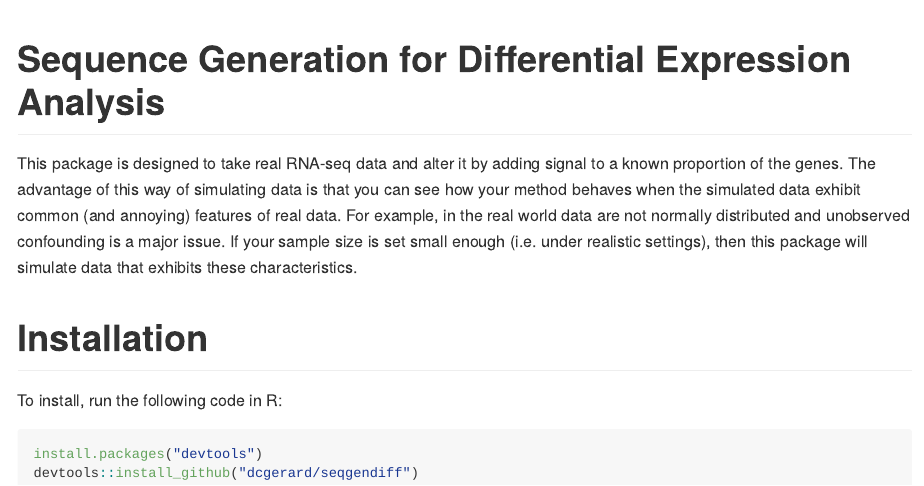
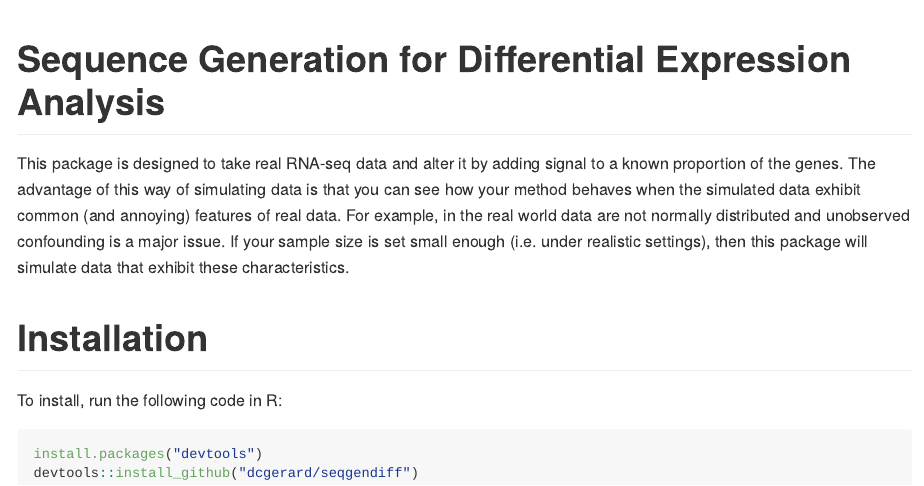
Before and after one commit to dcgerard/seqgendiff, an R Markdown document (README.Rmd): the page in a window 1100 px wide, from its top. The pictures show the output file README.md that the author committed with the source, drawn offline in the style of GitHub; badge pictures from the web are left out.

Commit message:
small readme change

```diff
--- a/README.Rmd
+++ b/README.Rmd
@@ -18,7 +18,7 @@ knitr::opts_chunk$set(
 [![Coverage Status](https://img.shields.io/codecov/c/github/dcgerard/seqgendiff/master.svg)](https://codecov.io/github/dcgerard/seqgendiff?branch=master)
 [![License: GPL v3](https://img.shields.io/badge/License-GPL%20v3-blue.svg)](http://www.gnu.org/licenses/gpl-3.0)
 
-This package is designed to take real RNA-seq data and alter it by adding signal to a known proportion of the genes. The advantage of this way of simulating data is that you can see how your method behaves when the simulated data exhibit common (and annoying) features of real data. For example, in the real world data are not normally distributed and unobserved confounding is a major issue. If your sample size is set small enough (i.e. under realistic settings), then this package will simulate data that exhibits these characteristics.
+This package is designed to take real RNA-seq data and alter it by adding signal to a known proportion of the genes. The advantage of this way of simulating data is that you can see how your method behaves when the simulated data exhibit common (and annoying) features of real data. For example, in the real world data are not normally distributed and unobserved confounding is a major issue. If your sample size is set small enough (i.e. under realistic settings), then this package will simulate data that exhibit these characteristics.
 
 # Installation
 To install, run the following code in R:
```
Also changed, not shown: README.md.
